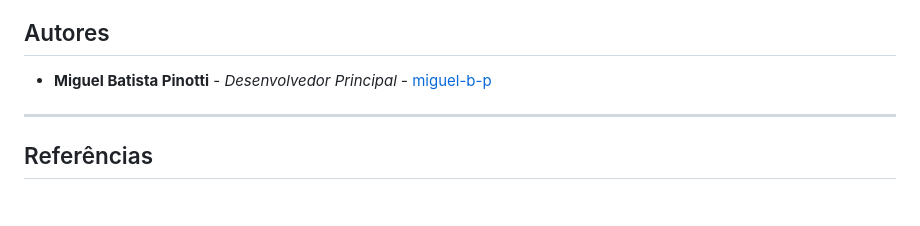
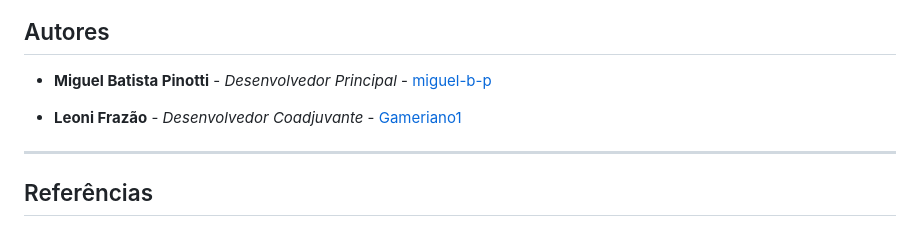
Before and after one commit to miguel-b-p/NyxProxy, a Markdown page: README.md, the part around the change. Rendered like a GitHub page; blank space fills up the shorter version.

Commit message:
update (README): Leoni

```diff
--- a/README.md
+++ b/README.md
@@ -193,6 +193,8 @@ Este projeto está licenciado sob a **Apache License 2.0**. Consulte o arquivo [
 
   - **Miguel Batista Pinotti** - *Desenvolvedor Principal* - [miguel-b-p](https://github.com/miguel-b-p)
 
+  - **Leoni Frazão** - *Desenvolvedor Coadjuvante* - [Gameriano1](https://github.com/Gameriano1)
+
 -----
 
 ## Referências
```
